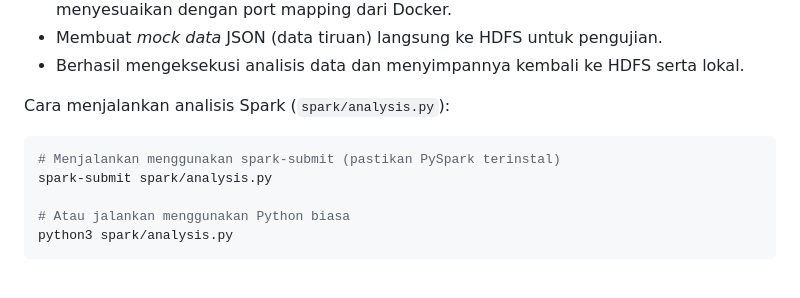
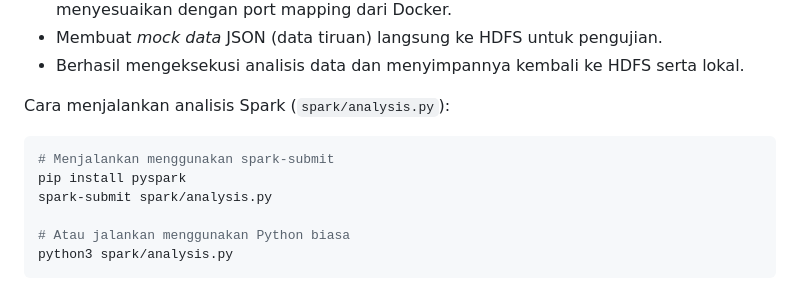
Before and after one commit to imdfauzan/BigData-ETS, a Markdown page: README.md, the part around the change. Drawn GitHub-style.

````diff
--- a/README.md
+++ b/README.md
@@ -185,7 +185,8 @@ docker exec -it namenode hdfs dfs -ls /data/pangan/rss/
 Cara menjalankan analisis Spark (`spark/analysis.py`):
 
 ```bash
-# Menjalankan menggunakan spark-submit (pastikan PySpark terinstal)
+# Menjalankan menggunakan spark-submit
+pip install pyspark
 spark-submit spark/analysis.py
 
 # Atau jalankan menggunakan Python biasa
````
